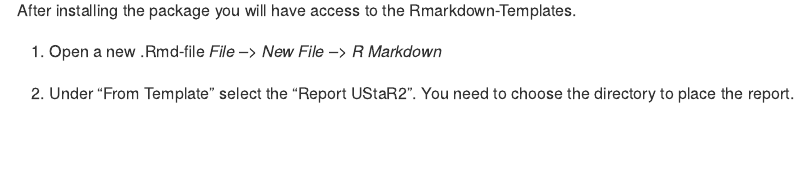
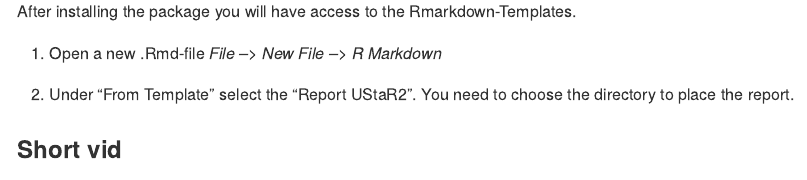
Before and after one commit to cathblatter/instmplts, an R Markdown document (README.Rmd): the page in a window 1100 px wide, from 470 px down before the commit and from 420 px down after it, so that both start at the same text. The pictures show the output file README.md that the author committed with the source, drawn offline in the style of GitHub; badge pictures from the web are left out.

Commit message:
update README

```diff
--- a/README.Rmd
+++ b/README.Rmd
@@ -44,0 +45,3 @@ After installing the package you will have access to the Rmarkdown-Templates.
+### Short vid
+
+![](vignettes/setup.gif)
```
Also changed, not shown: README.md, README.Rmd (4 more changed lines).
